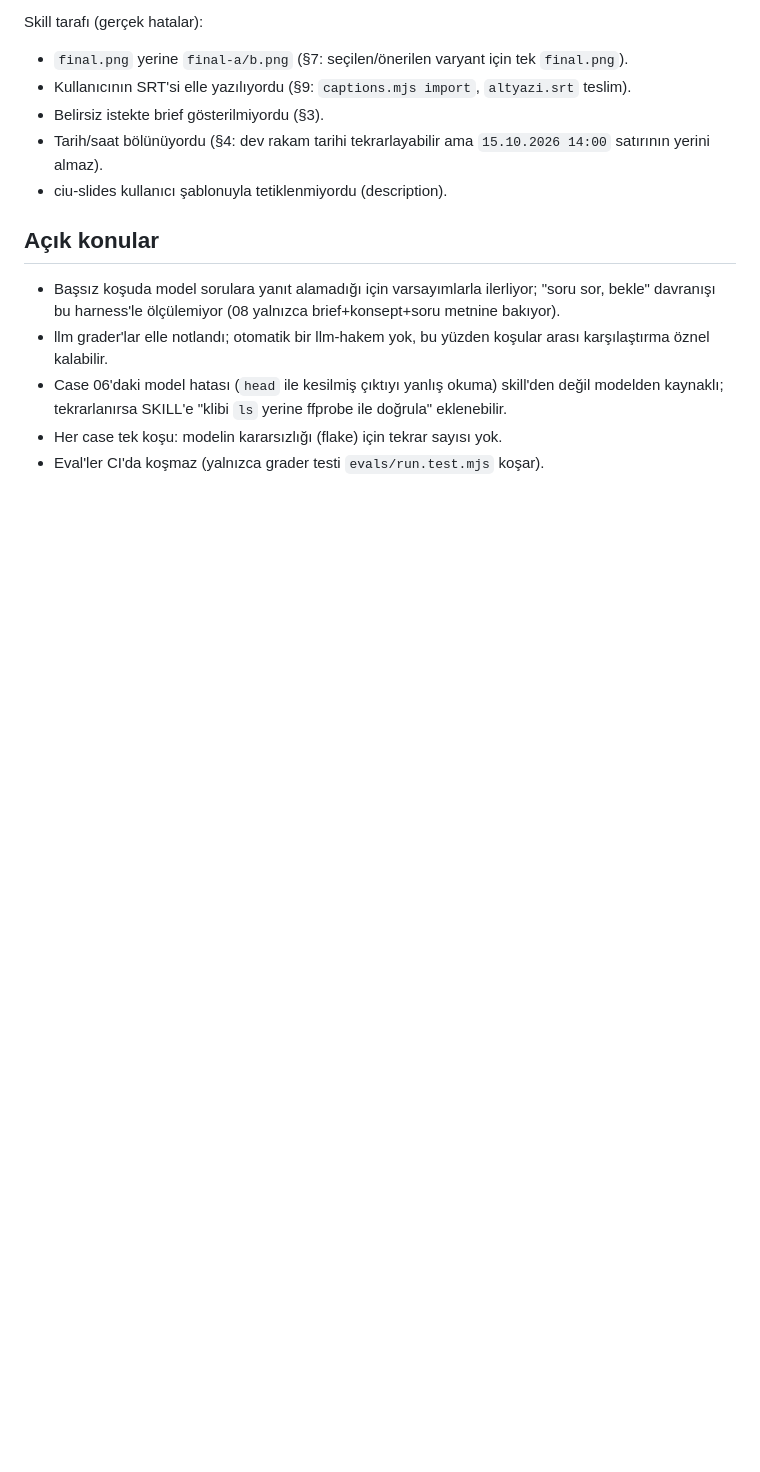
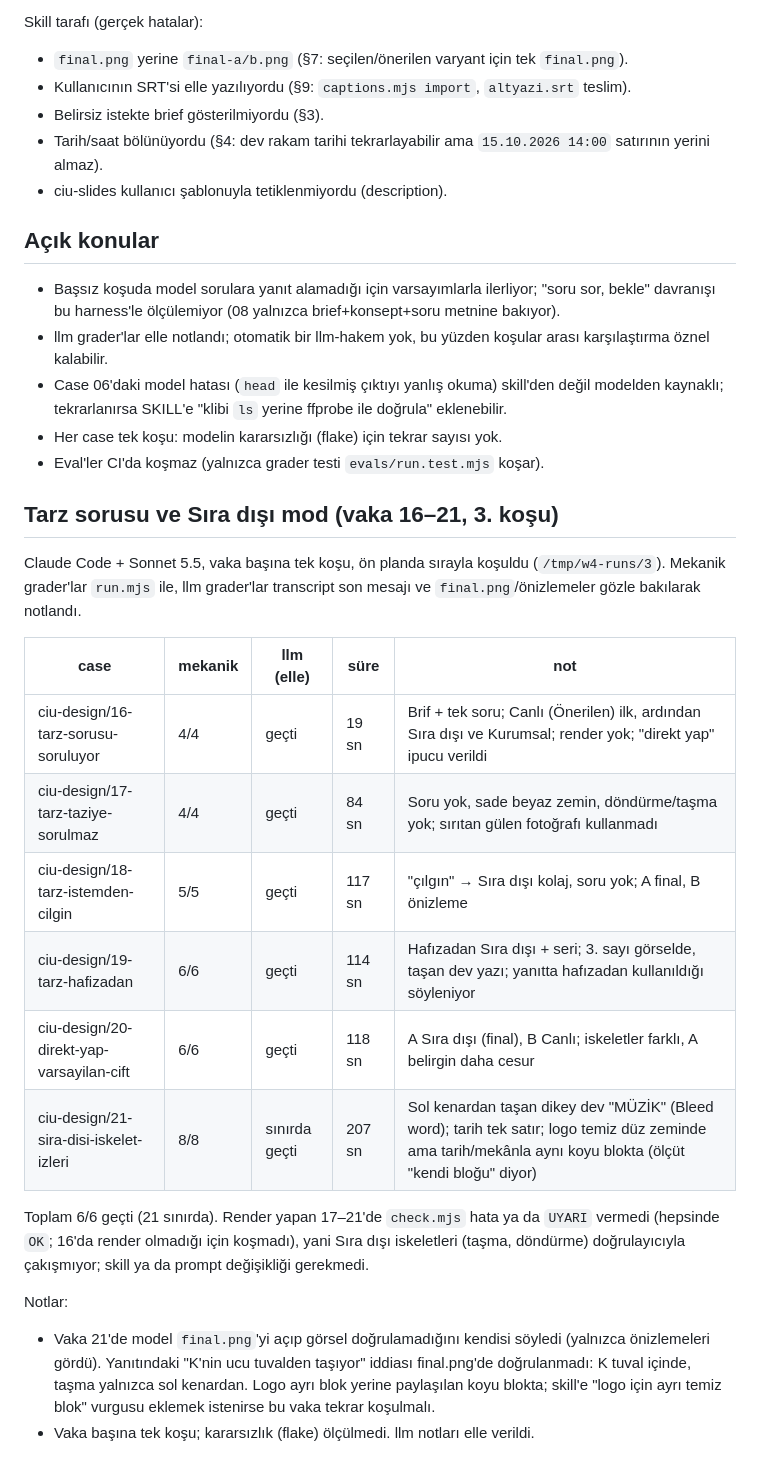
Before and after one commit to hemreduru/ciu-skills, a Markdown page: evals/results-claude-code-sonnet.md, the part around the change. Drawn GitHub-style; blank space fills up the shorter version.

Commit message:
evals: 16–21 vakalarının sonuçları (Claude Code + Sonnet)

```diff
--- a/evals/results-claude-code-sonnet.md
+++ b/evals/results-claude-code-sonnet.md
@@ -65,3 +65,22 @@ Skill tarafı (gerçek hatalar):
 - Case 06'daki model hatası (`head` ile kesilmiş çıktıyı yanlış okuma) skill'den değil modelden kaynaklı; tekrarlanırsa SKILL'e "klibi `ls` yerine ffprobe ile doğrula" eklenebilir.
 - Her case tek koşu: modelin kararsızlığı (flake) için tekrar sayısı yok.
 - Eval'ler CI'da koşmaz (yalnızca grader testi `evals/run.test.mjs` koşar).
+
+## Tarz sorusu ve Sıra dışı mod (vaka 16–21, 3. koşu)
+
+Claude Code + Sonnet 5.5, vaka başına tek koşu, ön planda sırayla koşuldu (`/tmp/w4-runs/3`). Mekanik grader'lar `run.mjs` ile, llm grader'lar transcript son mesajı ve `final.png`/önizlemeler gözle bakılarak notlandı.
+
+| case | mekanik | llm (elle) | süre | not |
+|---|---|---|---|---|
+| ciu-design/16-tarz-sorusu-soruluyor | 4/4 | geçti | 19 sn | Brif + tek soru; Canlı (Önerilen) ilk, ardından Sıra dışı ve Kurumsal; render yok; "direkt yap" ipucu verildi |
+| ciu-design/17-tarz-taziye-sorulmaz | 4/4 | geçti | 84 sn | Soru yok, sade beyaz zemin, döndürme/taşma yok; sırıtan gülen fotoğrafı kullanmadı |
+| ciu-design/18-tarz-istemden-cilgin | 5/5 | geçti | 117 sn | "çılgın" → Sıra dışı kolaj, soru yok; A final, B önizleme |
+| ciu-design/19-tarz-hafizadan | 6/6 | geçti | 114 sn | Hafızadan Sıra dışı + seri; 3. sayı görselde, taşan dev yazı; yanıtta hafızadan kullanıldığı söyleniyor |
+| ciu-design/20-direkt-yap-varsayilan-cift | 6/6 | geçti | 118 sn | A Sıra dışı (final), B Canlı; iskeletler farklı, A belirgin daha cesur |
+| ciu-design/21-sira-disi-iskelet-izleri | 8/8 | sınırda geçti | 207 sn | Sol kenardan taşan dikey dev "MÜZİK" (Bleed word); tarih tek satır; logo temiz düz zeminde ama tarih/mekânla aynı koyu blokta (ölçüt "kendi bloğu" diyor) |
+
+Toplam 6/6 geçti (21 sınırda). Render yapan 17–21'de `check.mjs` hata ya da `UYARI` vermedi (hepsinde `OK`; 16'da render olmadığı için koşmadı), yani Sıra dışı iskeletleri (taşma, döndürme) doğrulayıcıyla çakışmıyor; skill ya da prompt değişikliği gerekmedi.
+
+Notlar:
+- Vaka 21'de model `final.png`'yi açıp görsel doğrulamadığını kendisi söyledi (yalnızca önizlemeleri gördü). Yanıtındaki "K'nin ucu tuvalden taşıyor" iddiası final.png'de doğrulanmadı: K tuval içinde, taşma yalnızca sol kenardan. Logo ayrı blok yerine paylaşılan koyu blokta; skill'e "logo için ayrı temiz blok" vurgusu eklemek istenirse bu vaka tekrar koşulmalı.
+- Vaka başına tek koşu; kararsızlık (flake) ölçülmedi. llm notları elle verildi.
```
